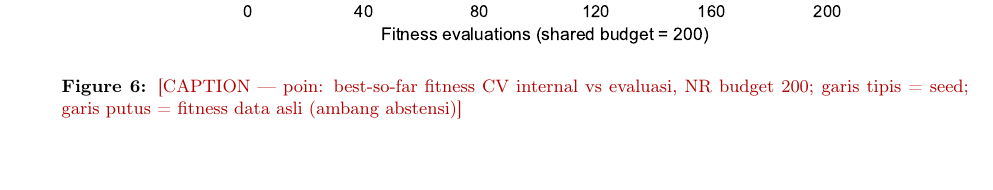
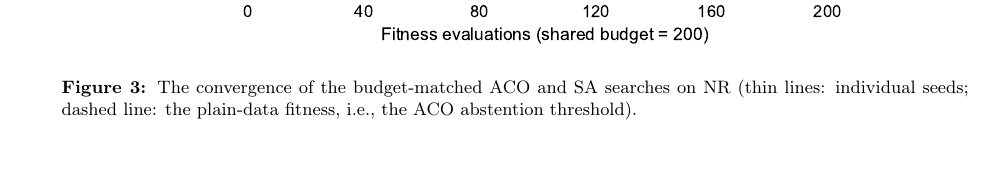
Before and after one commit to ismankrn/aco-shs, a LaTeX paper (manuscript/latex/main.tex): part of page 11 of 15 before the commit and part of page 8 of 15 after it, cut so that both start at the same text, the shorter picture padded with empty space. Compiled offline with pdfLaTeX.

Commit message:
Move the convergence figure to 3.2 and fill its caption
The figure is first cited in 3.2 as evidence that the search budget
saturates (K=10 decision); 3.6 keeps a cross-reference.

Co-Authored-By: Claude Fable 5 <noreply@anthropic.com>

```diff
--- a/manuscript/latex/main.tex
+++ b/manuscript/latex/main.tex
@@ -560,6 +560,16 @@ comparison on NR.}
 \input{tables/t_sensitivity}
 \end{table}
 
+\begin{figure}[htbp]
+\centering
+\includegraphics[width=0.75\textwidth]{F3_convergence.pdf}
+\caption{The convergence of the budget-matched ACO and SA searches on NR
+(thin lines: individual seeds; dashed line: the plain-data fitness, i.e.,
+the ACO abstention threshold).}
+\label{fig:convergence}
+\end{figure}
+
+
 \subsection{Pool ratio $\times$ selector interaction}
 \label{sec:ratio}
 \begin{poin}
@@ -696,14 +706,6 @@ confusion matrix sama dengan baseline}}
 \resizebox{\textwidth}{!}{\input{tables/t_sa_vs_aco}}
 \end{table}
 
-\begin{figure}[htbp]
-\centering
-\includegraphics[width=0.75\textwidth]{F3_convergence.pdf}
-\caption{\todocap{best-so-far fitness CV internal vs evaluasi, NR budget 200;
-garis tipis = seed; garis putus = fitness data asli (ambang abstensi)}}
-\label{fig:convergence}
-\end{figure}
-
 \subsection{Computational cost}
 \begin{poin}
   \item RUS/hybrid murah 2\,s--2,5\,min/seed vs ACO/SA
```
